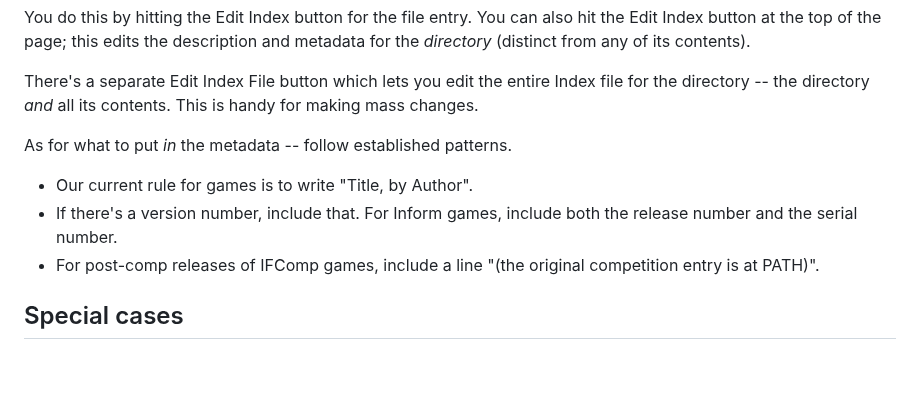
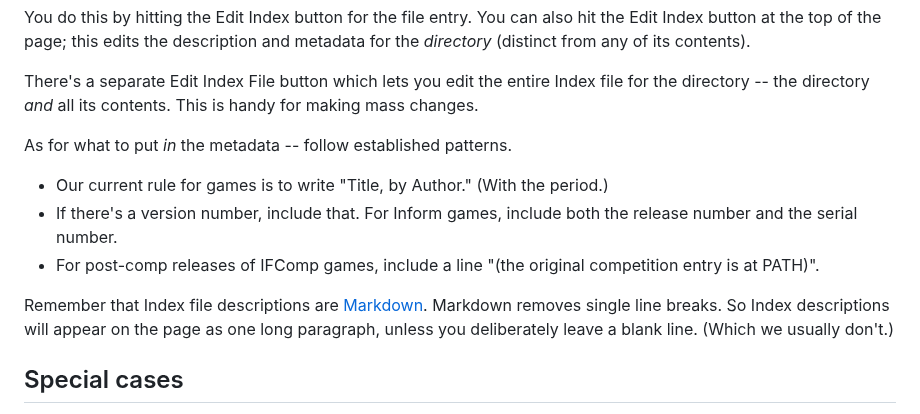
Before and after one commit to iftechfoundation/ifarchive-static, a Markdown page: md/org-procedures.md, the part around the change. Drawn GitHub-style; blank space fills up the shorter version.

Commit message:
Markdown notes.

```diff
--- a/md/org-procedures.md
+++ b/md/org-procedures.md
@@ -142,9 +142,13 @@ There's a separate Edit Index File button which lets you edit the entire Index f
 
 As for what to put *in* the metadata -- follow established patterns.
 
-- Our current rule for games is to write "Title, by Author".
+- Our current rule for games is to write "Title, by Author." (With the period.)
 - If there's a version number, include that. For Inform games, include both the release number and the serial number.
 - For post-comp releases of IFComp games, include a line "(the original competition entry is at PATH)".
+
+Remember that Index file descriptions are [Markdown][]. Markdown removes single line breaks. So Index descriptions will appear on the page as one long paragraph, unless you deliberately leave a blank line. (Which we usually don't.)
+
+[Markdown]: https://daringfireball.net/projects/markdown/syntax
 
 ## Special cases
 
```
